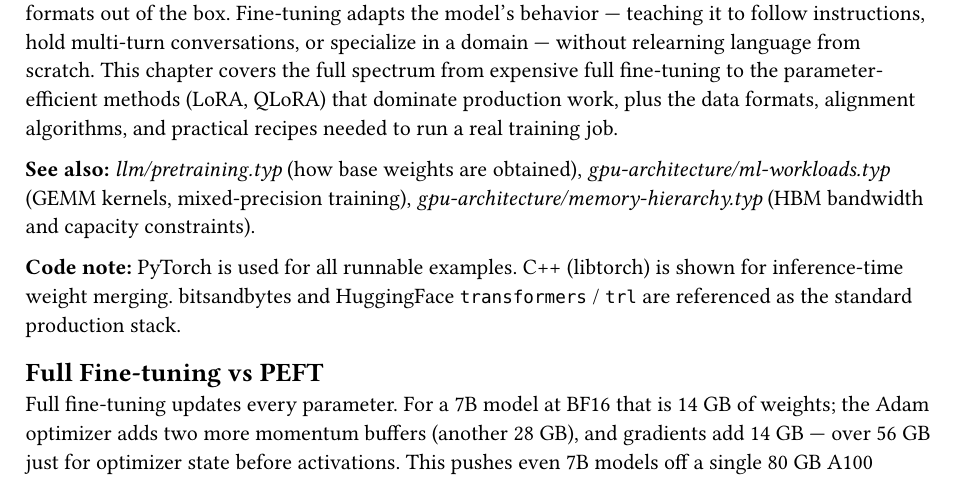
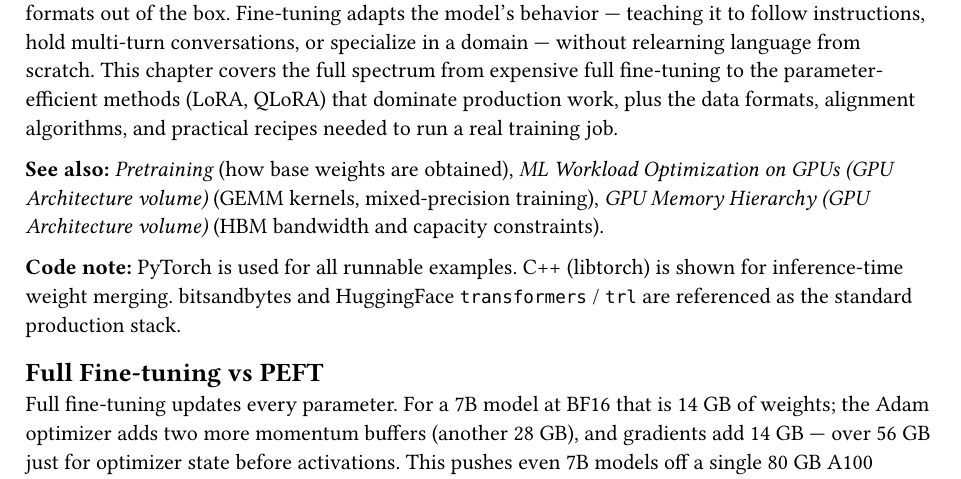
Before and after one commit to poyea/grimoire, a Typst document (llm/finetuning.typ): part of page 1 of 16, cut so that both start at the same text. Compiled offline with Typst 0.15.

Commit message:
llm: replace path-style cross-refs with chapter titles in finetuning

```diff
--- a/llm/finetuning.typ
+++ b/llm/finetuning.typ
@@ -2,7 +2,7 @@
 
 Pre-trained LLMs encode vast world knowledge but respond poorly to instructions and specific task formats out of the box. Fine-tuning adapts the model's behavior — teaching it to follow instructions, hold multi-turn conversations, or specialize in a domain — without relearning language from scratch. This chapter covers the full spectrum from expensive full fine-tuning to the parameter-efficient methods (LoRA, QLoRA) that dominate production work, plus the data formats, alignment algorithms, and practical recipes needed to run a real training job.
 
-*See also:* _llm/pretraining.typ_ (how base weights are obtained), _gpu-architecture/ml-workloads.typ_ (GEMM kernels, mixed-precision training), _gpu-architecture/memory-hierarchy.typ_ (HBM bandwidth and capacity constraints).
+*See also:* _Pretraining_ (how base weights are obtained), _ML Workload Optimization on GPUs (GPU Architecture volume)_ (GEMM kernels, mixed-precision training), _GPU Memory Hierarchy (GPU Architecture volume)_ (HBM bandwidth and capacity constraints).
 
 *Code note:* PyTorch is used for all runnable examples. C++ (libtorch) is shown for inference-time weight merging. bitsandbytes and HuggingFace `transformers` / `trl` are referenced as the standard production stack.
 
```
